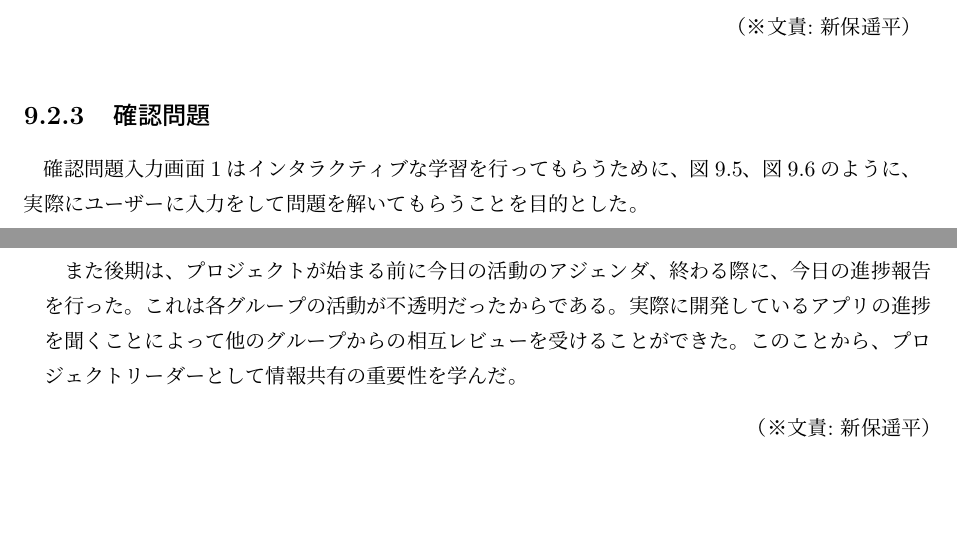
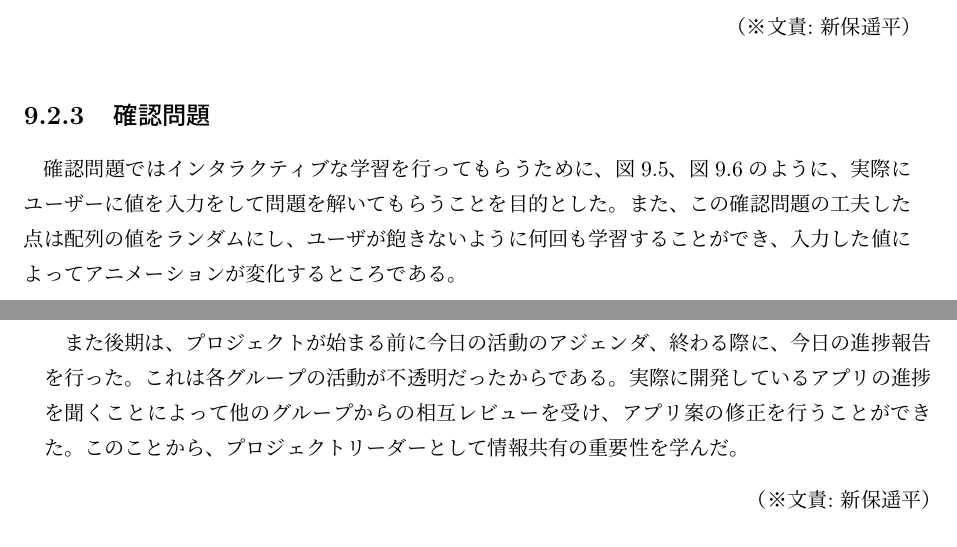
Before and after one commit to FUNPBL2015/edu_groupreport, a LaTeX thesis (group.tex): two parts of pages 30 and 37 of 43, joined at a grey line, cut so that both start at the same text, the shorter picture padded with empty space. Compiled offline with pLaTeX and dvipdfmx.

Commit message:
皀レビューを修正しました

```diff
--- a/group.tex
+++ b/group.tex
@@ -565,7 +565,9 @@
 \bunseki{新保遥平}
 
 \subsection{確認問題}
-確認問題入力画面1はインタラクティブな学習を行ってもらうために、図9.5、図9.6のように、実際にユーザーに入力をして問題を解いてもらうことを目的とした。
+確認問題ではインタラクティブな学習を行ってもらうために、図9.5、図9.6のように、実際にユーザーに値を入力をして問題を解いてもらうことを目的とした。また、この確認問題の工夫した点は配列の値をランダムにし、ユーザが飽きないように何回も学習することができ、入力した値によってアニメーションが変化するところである。
+
+
 \begin{figure}[H]
 \begin{center}
 \includegraphics[width=10cm, bb=0 0 798 516]{img/9thParagraph/kakuninmondai_01.png}
@@ -672,7 +674,7 @@
 
 \par 前期は自分一人で行うべきでないタスクも一人で行ってしまったため、自分のタスクの進捗が遅れることがあった。このことから、プロジェクトリーダーとして、人に仕事を振リ分けることの重要性を学んだ。
 
-\par また後期は、プロジェクトが始まる前に今日の活動のアジェンダ、終わる際に、今日の進捗報告を行った。これは各グループの活動が不透明だったからである。実際に開発しているアプリの進捗を聞くことによって他のグループからの相互レビューを受けることができた。このことから、プロジェクトリーダーとして情報共有の重要性を学んだ。
+\par また後期は、プロジェクトが始まる前に今日の活動のアジェンダ、終わる際に、今日の進捗報告を行った。これは各グループの活動が不透明だったからである。実際に開発しているアプリの進捗を聞くことによって他のグループからの相互レビューを受け、アプリ案の修正を行うことができた。このことから、プロジェクトリーダーとして情報共有の重要性を学んだ。
 
 \bunseki{新保遥平}
 
```
